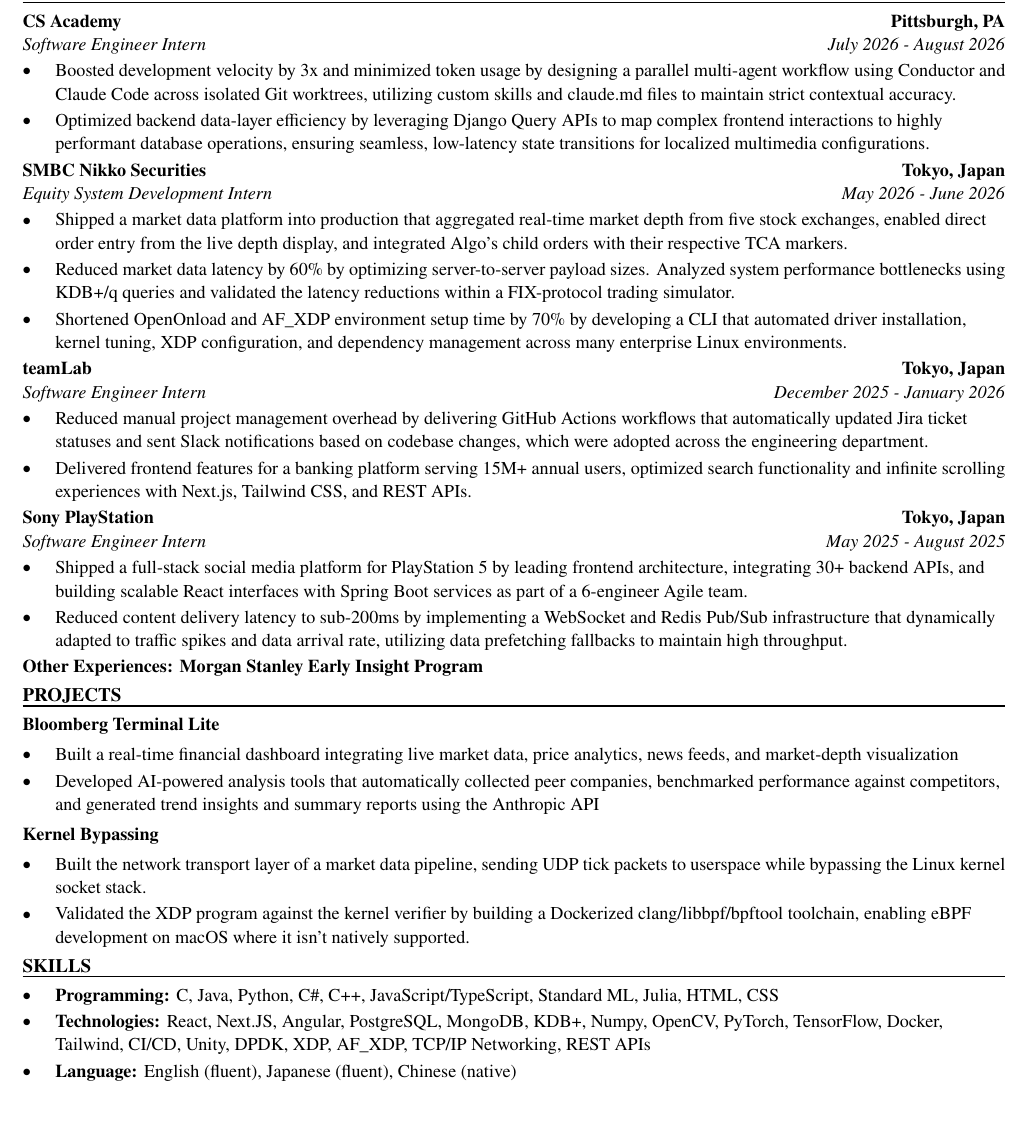
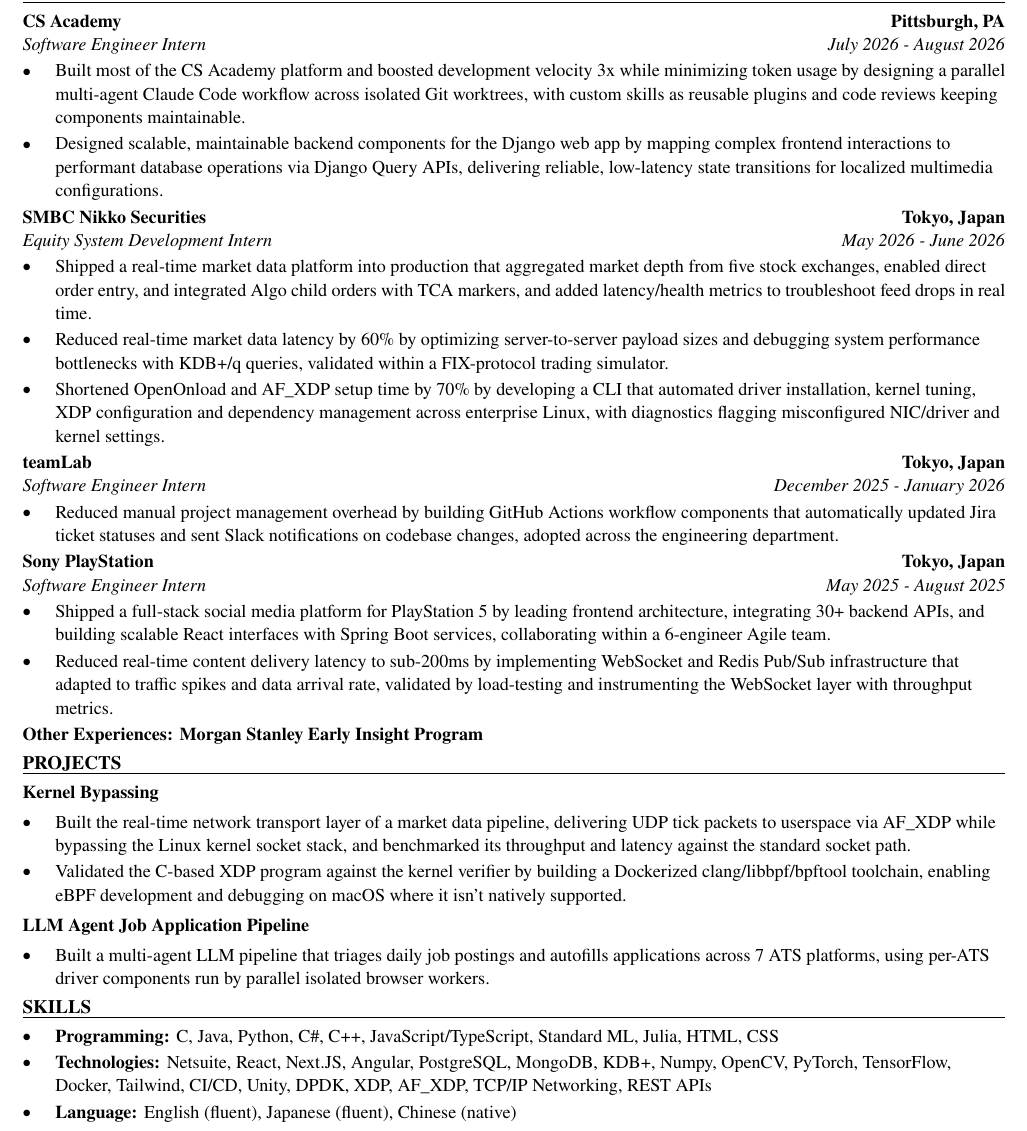
Before and after one commit to xinyichan04/resume, a LaTeX CV (resume.tex, which reads skills.tex): part of the page, cut so that both start at the same text, the shorter picture padded with empty space. Compiled offline with pdfLaTeX.

Commit message:
Tailor for KION Group: Real-Time Software Engineer Intern (ATS score 50.0 -> 100.0)

```diff
--- a/resume.tex
+++ b/resume.tex
@@ -52,41 +52,39 @@
 \section*{WORK EXPERIENCE}
 \entry{CS Academy}{Pittsburgh, PA}{Software Engineer Intern}{July 2026 - August 2026}
 \begin{itemize}
-  \item Boosted development velocity by 3x and minimized token usage by designing a parallel multi-agent workflow using Conductor and Claude Code across isolated Git worktrees, utilizing custom skills and claude.md files to maintain strict contextual accuracy.
-  \item Optimized backend data-layer efficiency by leveraging Django Query APIs to map complex frontend interactions to highly performant database operations, ensuring seamless, low-latency state transitions for localized multimedia configurations.
+  \item Built most of the CS Academy platform and boosted development velocity 3x while minimizing token usage by designing a parallel multi-agent Claude Code workflow across isolated Git worktrees, with custom skills as reusable plugins and code reviews keeping components maintainable.
+  \item Designed scalable, maintainable backend components for the Django web app by mapping complex frontend interactions to performant database operations via Django Query APIs, delivering reliable, low-latency state transitions for localized multimedia configurations.
 \end{itemize}
 
 \entry{SMBC Nikko Securities}{Tokyo, Japan}{Equity System Development Intern}{May 2026 - June 2026}
 \begin{itemize}
-  \item Shipped a market data platform into production that aggregated real-time market depth from five stock exchanges, enabled direct order entry from the live depth display, and integrated Algo's child orders with their respective TCA markers.
-  \item Reduced market data latency by 60\% by optimizing server-to-server payload sizes. Analyzed system performance bottlenecks using KDB+/q queries and validated the latency reductions within a FIX-protocol trading simulator.
-  \item Shortened OpenOnload and AF\_XDP environment setup time by 70\% by developing a CLI that automated driver installation, kernel tuning, XDP configuration, and dependency management across many enterprise Linux environments.
+  \item Shipped a real-time market data platform into production that aggregated market depth from five stock exchanges, enabled direct order entry, and integrated Algo child orders with TCA markers, and added latency/health metrics to troubleshoot feed drops in real time.
+  \item Reduced real-time market data latency by 60\% by optimizing server-to-server payload sizes and debugging system performance bottlenecks with KDB+/q queries, validated within a FIX-protocol trading simulator.
+  \item Shortened OpenOnload and AF\_XDP setup time by 70\% by developing a CLI that automated driver installation, kernel tuning, XDP configuration and dependency management across enterprise Linux, with diagnostics flagging misconfigured NIC/driver and kernel settings.
 \end{itemize}
 
 \entry{teamLab}{Tokyo, Japan}{Software Engineer Intern}{December 2025 - January 2026}
 \begin{itemize}
-  \item Reduced manual project management overhead by delivering GitHub Actions workflows that automatically updated Jira ticket statuses and sent Slack notifications based on codebase changes, which were adopted across the engineering department.
-  \item Delivered frontend features for a banking platform serving 15M+ annual users, optimized search functionality and infinite scrolling experiences with Next.js, Tailwind CSS, and REST APIs.
+  \item Reduced manual project management overhead by building GitHub Actions workflow components that automatically updated Jira ticket statuses and sent Slack notifications on codebase changes, adopted across the engineering department.
 \end{itemize}
 
 \entry{Sony PlayStation}{Tokyo, Japan}{Software Engineer Intern}{May 2025 - August 2025}
 \begin{itemize}
-  \item Shipped a full-stack social media platform for PlayStation 5 by leading frontend architecture, integrating 30+ backend APIs, and building scalable React interfaces with Spring Boot services as part of a 6-engineer Agile team.
-  \item Reduced content delivery latency to sub-200ms by implementing a WebSocket and Redis Pub/Sub infrastructure that dynamically adapted to traffic spikes and data arrival rate, utilizing data prefetching fallbacks to maintain high throughput.
+  \item Shipped a full-stack social media platform for PlayStation 5 by leading frontend architecture, integrating 30+ backend APIs, and building scalable React interfaces with Spring Boot services, collaborating within a 6-engineer Agile team.
+  \item Reduced real-time content delivery latency to sub-200ms by implementing WebSocket and Redis Pub/Sub infrastructure that adapted to traffic spikes and data arrival rate, validated by load-testing and instrumenting the WebSocket layer with throughput metrics.
 \end{itemize}
 \textbf{Other Experiences: Morgan Stanley Early Insight Program}
 
 \section*{PROJECTS}
-\textbf{Bloomberg Terminal Lite}\par\vspace{2pt}
+\textbf{Kernel Bypassing}\par\vspace{2pt}
 \begin{itemize}
-  \item Built a real-time financial dashboard integrating live market data, price analytics, news feeds, and market-depth visualization
-  \item Developed AI-powered analysis tools that automatically collected peer companies, benchmarked performance against competitors, and generated trend insights and summary reports using the Anthropic API
+  \item Built the real-time network transport layer of a market data pipeline, delivering UDP tick packets to userspace via AF\_XDP while bypassing the Linux kernel socket stack, and benchmarked its throughput and latency against the standard socket path.
+  \item Validated the C-based XDP program against the kernel verifier by building a Dockerized clang/libbpf/bpftool toolchain, enabling eBPF development and debugging on macOS where it isn't natively supported.
 \end{itemize}
 \vspace{2pt}
-\textbf{Kernel Bypassing}\par\vspace{2pt}
+\textbf{LLM Agent Job Application Pipeline}\par\vspace{2pt}
 \begin{itemize}
-  \item Built the network transport layer of a market data pipeline, sending UDP tick packets to userspace while bypassing the Linux kernel socket stack.
-  \item Validated the XDP program against the kernel verifier by building a Dockerized clang/libbpf/bpftool toolchain, enabling eBPF development on macOS where it isn't natively supported.
+  \item Built a multi-agent LLM pipeline that triages daily job postings and autofills applications across 7 ATS platforms, using per-ATS driver components run by parallel isolated browser workers.
 \end{itemize}
 
 \input{skills.tex}
--- a/skills.tex
+++ b/skills.tex
@@ -2,6 +2,6 @@
 \section*{SKILLS}
 \begin{itemize}
   \item \textbf{Programming:} C, Java, Python, C\#, C++, JavaScript/TypeScript, Standard ML, Julia, HTML, CSS
-  \item \textbf{Technologies:} React, Next.JS, Angular, PostgreSQL, MongoDB, KDB+, Numpy, OpenCV, PyTorch, TensorFlow, Docker, Tailwind, CI/CD, Unity, DPDK, XDP, AF\_XDP, TCP/IP Networking, REST APIs
+  \item \textbf{Technologies:} Netsuite, React, Next.JS, Angular, PostgreSQL, MongoDB, KDB+, Numpy, OpenCV, PyTorch, TensorFlow, Docker, Tailwind, CI/CD, Unity, DPDK, XDP, AF\_XDP, TCP/IP Networking, REST APIs
   \item \textbf{Language:} English (fluent), Japanese (fluent), Chinese (native)
 \end{itemize}
```
